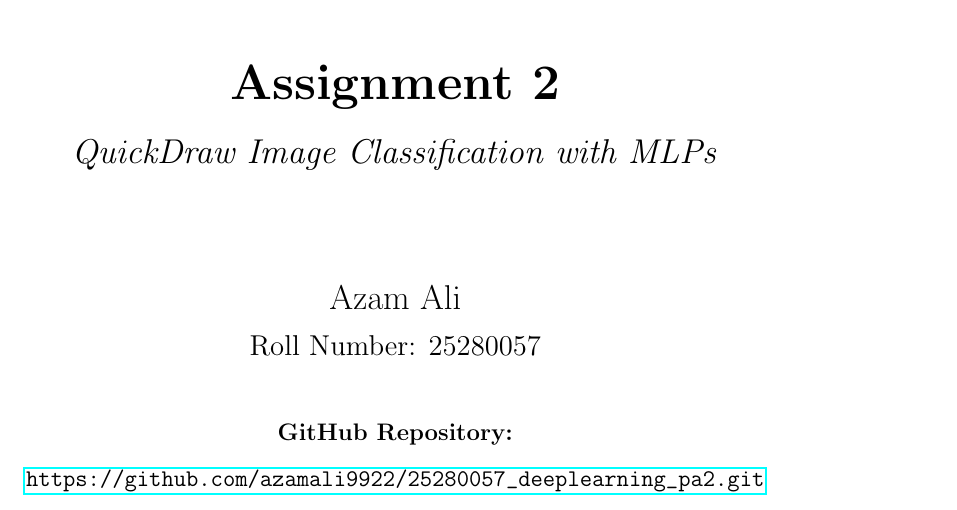
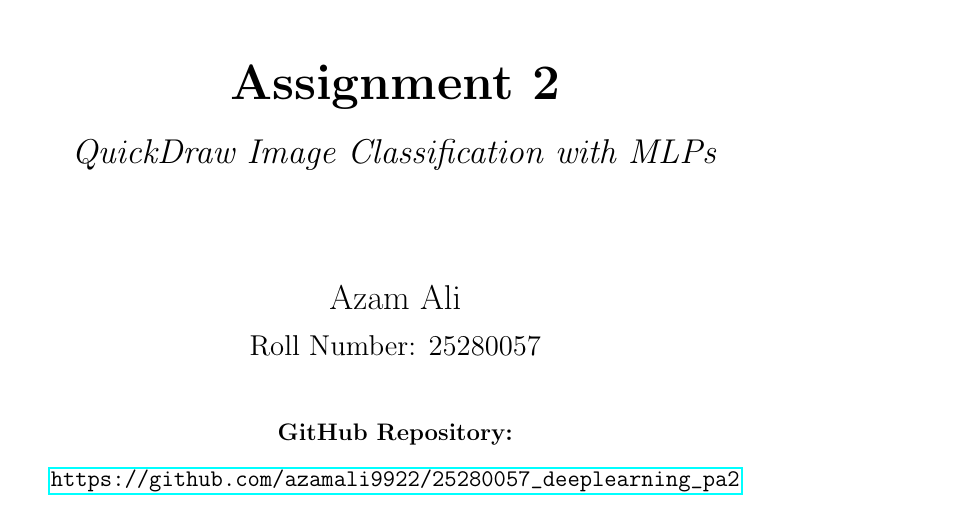
Before and after one commit to azamali9922/25280057_deeplearning_pa2, a LaTeX document (25280057_report.tex): part of page 1 of 14, cut so that both start at the same text. Compiled offline with pdfLaTeX.

```diff
--- a/25280057_report.tex
+++ b/25280057_report.tex
@@ -58,7 +58,7 @@
     {\large Roll Number: 25280057}\\[1cm]
 
     \textbf{GitHub Repository:}\\[0.3cm]
-    \url{https://github.com/azamali9922/25280057_deeplearning_pa2.git}
+    \url{https://github.com/azamali9922/25280057_deeplearning_pa2}
     \vfill
 \end{titlepage}
 
```
Also changed, not shown: 25280057_report.pdf, README.md.
